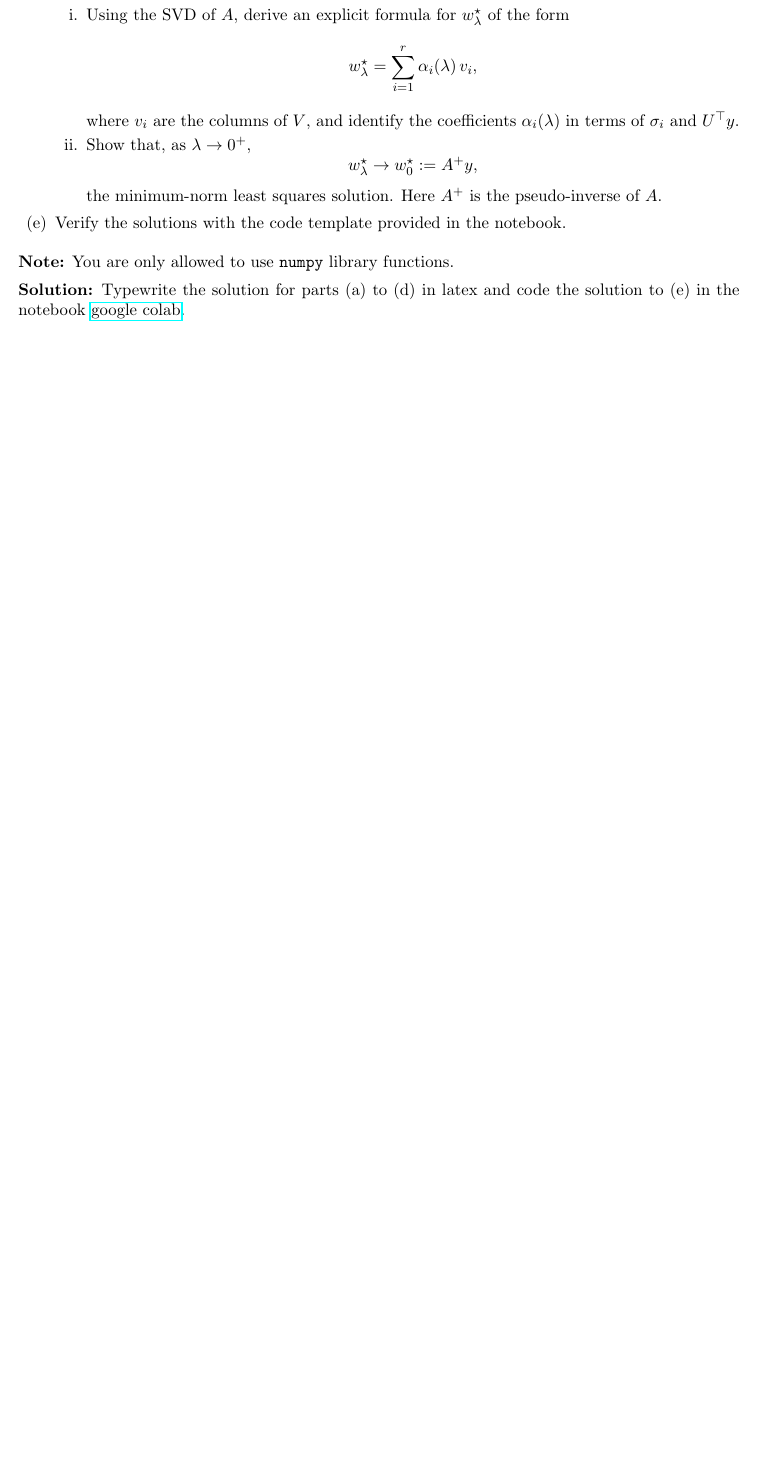
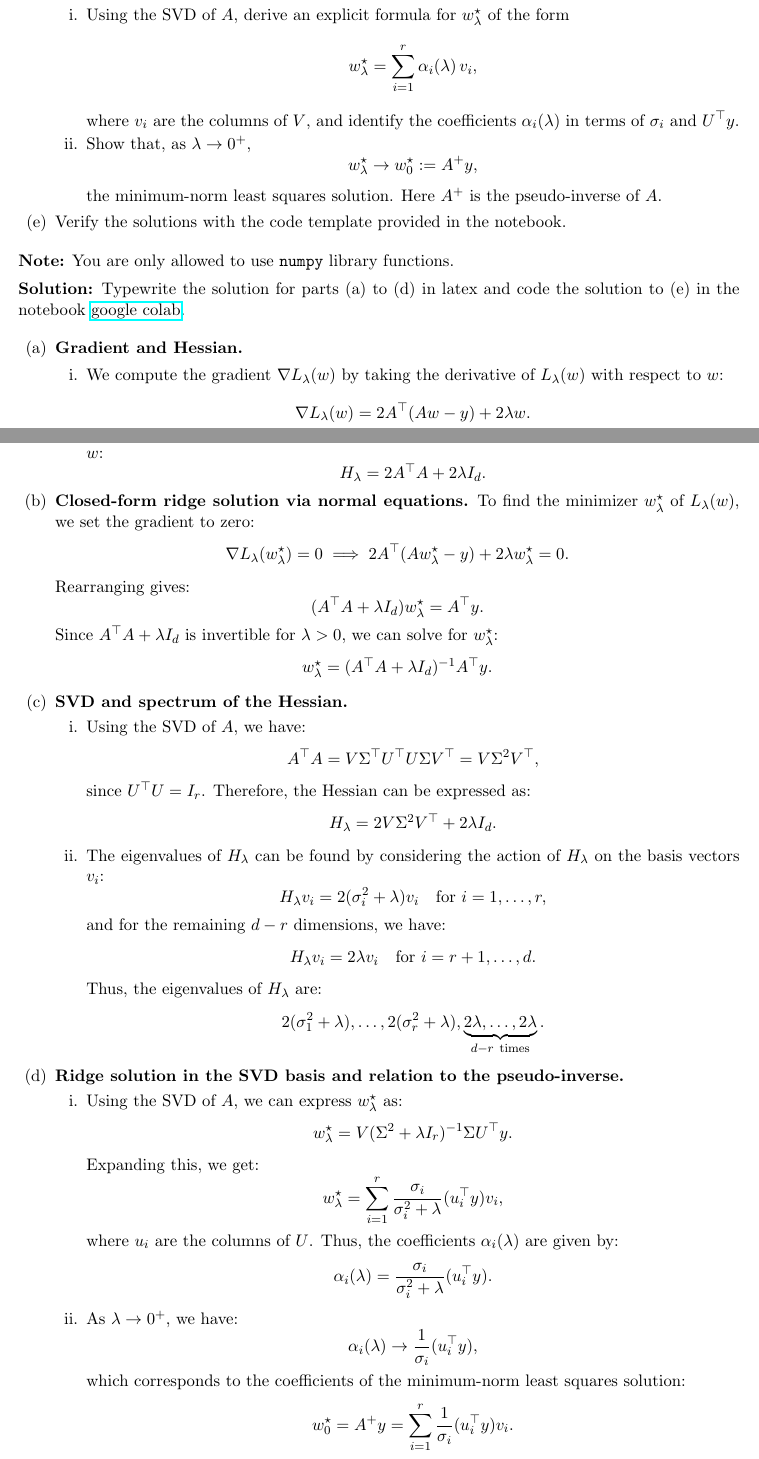
Before and after one commit to TangyKiwi/DSC-210, a LaTeX problem sheet (HW4/HW4.tex): part of page 6 of 6 before the commit and two parts of pages 6 and 7 of 7 after it, the two joined at a grey line, cut so that both start at the same text, the shorter picture padded with empty space. Compiled offline with LaTeX, dvips and Ghostscript.

Commit message:
Update HW4

```diff
--- a/HW4/HW4.tex
+++ b/HW4/HW4.tex
@@ -266,8 +286,84 @@ L_\lambda(w) = \|Aw - y\|_2^2 + \lambda \|w\|_2^2,
 \textbf{Solution:}
 Typewrite the solution for parts (a) to (d) in latex and code the solution to (e) in the notebook \href{https://colab.research.google.com/drive/1lAyQW20omCqQD04MxgjxkkFCrvm4s_bF?usp=sharing}{google colab}.
 
-
-
+\begin{enumerate}[label=(\alph*)]
+  \item \textbf{Gradient and Hessian.}
+  \begin{enumerate}[]
+    \item
+      We compute the gradient $\nabla L_\lambda(w)$ by taking the derivative of $L_\lambda(w)$ with respect to $w$:
+      \[
+        \nabla L_\lambda(w) = 2A^\top(Aw - y) + 2\lambda w.
+      \]
+    \item
+      We compute the hessian $\nabla^2 L_\lambda(w)$ by taking the derivative of the gradient with respect to $w$:
+      \[
+        H_\lambda = 2A^\top A + 2\lambda I_d.
+      \]
+  \end{enumerate}
+  \item \textbf{Closed-form ridge solution via normal equations.}
+    To find the minimizer $w_\lambda^\star$ of $L_\lambda(w)$, we set the gradient to zero:
+    \[
+      \nabla L_\lambda(w_\lambda^\star) = 0 \implies 2A^\top(Aw_\lambda^\star - y) + 2\lambda w_\lambda^\star = 0.
+    \]
+    Rearranging gives:
+    \[
+      (A^\top A + \lambda I_d) w_\lambda^\star = A^\top y.
+    \]
+    Since $A^\top A + \lambda I_d$ is invertible for $\lambda > 0$, we can solve for $w_\lambda^\star$:
+    \[
+      w_\lambda^\star = (A^\top A + \lambda I_d)^{-1} A^\top y.
+    \]
+  \item \textbf{SVD and spectrum of the Hessian.}
+  \begin{enumerate}
+    \item
+      Using the SVD of $A$, we have:
+      \[
+        A^\top A = V \Sigma^\top U^\top U \Sigma V^\top = V \Sigma^2 V^\top,
+      \]
+      since $U^\top U = I_r$. Therefore, the Hessian can be expressed as:
+      \[
+        H_\lambda = 2V \Sigma^2 V^\top + 2\lambda I_d.
+      \]
+    \item
+      The eigenvalues of $H_\lambda$ can be found by considering the action of $H_\lambda$ on the basis vectors $v_i$:
+      \[
+        H_\lambda v_i = 2(\sigma_i^2 + \lambda)v_i \quad \text{for } i = 1, \dots, r,
+      \]
+      and for the remaining $d-r$ dimensions, we have:
+      \[
+        H_\lambda v_i = 2\lambda v_i \quad \text{for } i = r+1, \dots, d.
+      \]
+      Thus, the eigenvalues of $H_\lambda$ are:
+      \[
+        2(\sigma_1^2 + \lambda),\dots,2(\sigma_r^2 + \lambda),
+        \underbrace{2\lambda,\dots,2\lambda}_{d-r\ \text{times}}.
+      \]
+  \end{enumerate}
+  \item \textbf{Ridge solution in the SVD basis and relation to the pseudo-inverse.}
+  \begin{enumerate}
+    \item
+      Using the SVD of $A$, we can express $w_\lambda^\star$ as:
+      \[
+        w_\lambda^\star = V(\Sigma^2 + \lambda I_r)^{-1} \Sigma U^\top y.
+      \]
+      Expanding this, we get:
+      \[
+        w_\lambda^\star = \sum_{i=1}^r \frac{\sigma_i}{\sigma_i^2 + \lambda} (u_i^\top y) v_i,
+      \]
+      where $u_i$ are the columns of $U$. Thus, the coefficients $\alpha_i(\lambda)$ are given by:
+      \[
+        \alpha_i(\lambda) = \frac{\sigma_i}{\sigma_i^2 + \lambda} (u_i^\top y).
+      \]
+    \item
+      As $\lambda \to 0^+$, we have:
+      \[
+        \alpha_i(\lambda) \to \frac{1}{\sigma_i} (u_i^\top y),
+      \]
+      which corresponds to the coefficients of the minimum-norm least squares solution:
+      \[
+        w_0^\star = A^+ y = \sum_{i=1}^r \frac{1}{\sigma_i} (u_i^\top y) v_i.
+      \]
+  \end{enumerate}
 \end{enumerate}
-
+\end{enumerate}
 \end{document}
```
Also changed, not shown: HW4/HW4.pdf, HW4/HW4.tex (24 more changed lines), 4 other files.
